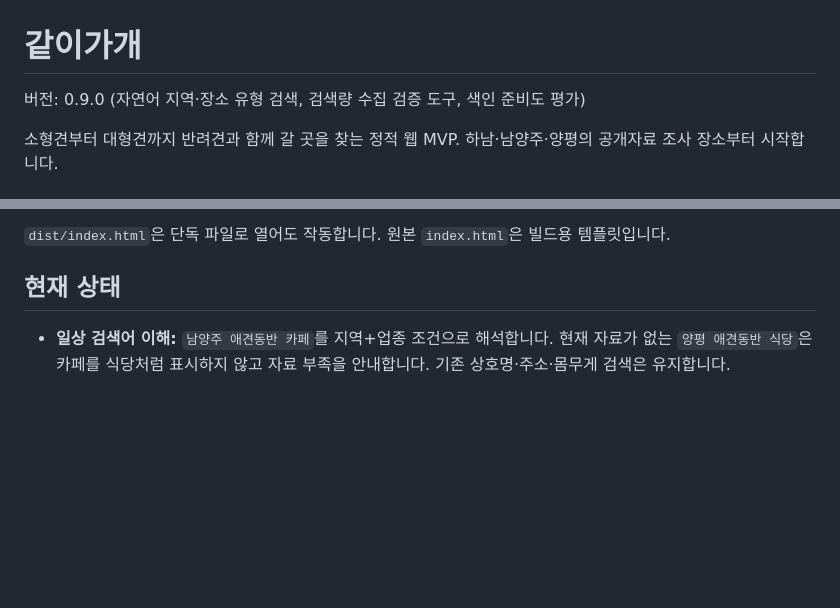
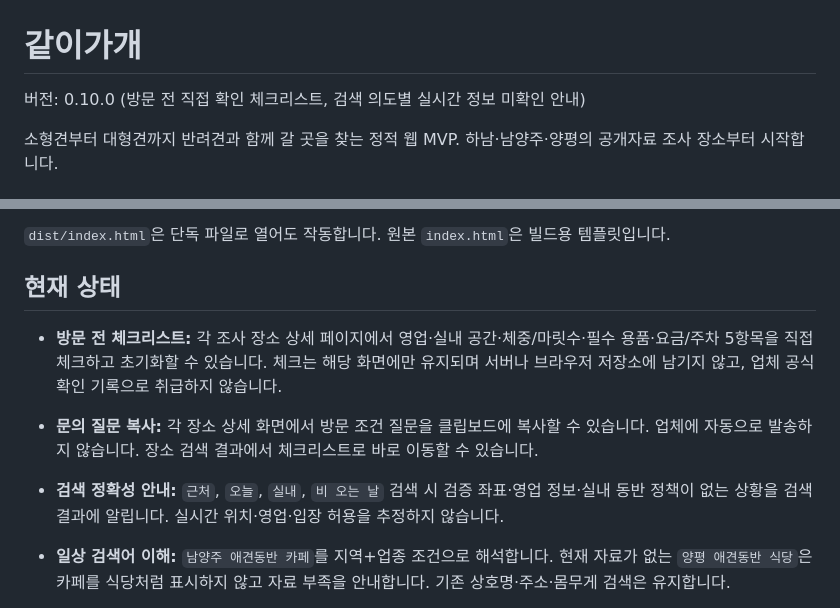
Before and after one commit to bins-hub/gatigagae, a Markdown page: README.md, 2 parts joined by grey strips. Rendered like a GitHub page; blank space fills up the shorter version.

Commit message:
Document v0.10 temporary visit checklist, copy-only inquiry and honest intent warnings

```diff
--- a/README.md
+++ b/README.md
@@ -1,6 +1,6 @@
 # 같이가개
 
-버전: 0.9.0 (자연어 지역·장소 유형 검색, 검색량 수집 검증 도구, 색인 준비도 평가)
+버전: 0.10.0 (방문 전 직접 확인 체크리스트, 검색 의도별 실시간 정보 미확인 안내)
 
 소형견부터 대형견까지 반려견과 함께 갈 곳을 찾는 정적 웹 MVP. 하남·남양주·양평의 공개자료 조사 장소부터 시작합니다.
 
@@ -18,6 +18,10 @@ python3 -m http.server 8080 --directory dist
 `dist/index.html`은 단독 파일로 열어도 작동합니다. 원본 `index.html`은 빌드용 템플릿입니다.
 
 ## 현재 상태
+
+- **방문 전 체크리스트:** 각 조사 장소 상세 페이지에서 영업·실내 공간·체중/마릿수·필수 용품·요금/주차 5항목을 직접 체크하고 초기화할 수 있습니다. 체크는 해당 화면에만 유지되며 서버나 브라우저 저장소에 남기지 않고, 업체 공식 확인 기록으로 취급하지 않습니다.
+- **문의 질문 복사:** 각 장소 상세 화면에서 방문 조건 질문을 클립보드에 복사할 수 있습니다. 업체에 자동으로 발송하지 않습니다. 장소 검색 결과에서 체크리스트로 바로 이동할 수 있습니다.
+- **검색 정확성 안내:** `근처`, `오늘`, `실내`, `비 오는 날` 검색 시 검증 좌표·영업 정보·실내 동반 정책이 없는 상황을 검색 결과에 알립니다. 실시간 위치·영업·입장 허용을 추정하지 않습니다.
 
 - **일상 검색어 이해:** `남양주 애견동반 카페`를 지역+업종 조건으로 해석합니다. 현재 자료가 없는 `양평 애견동반 식당`은 카페를 식당처럼 표시하지 않고 자료 부족을 안내합니다. 기존 상호명·주소·몸무게 검색은 유지합니다.
 - **실제 검색량 측정 준비:** 네이버·구글 광고 키워드 도구에서 직접 확인한 검색수만 CSV로 검증하여 내부 우선순위에 반영합니다. 검색량은 아직 **미측정 90개**이며, 숫자를 만들어 넣지 않습니다. `reports/search-demand-input-template.csv`는 빈 검색수 양식입니다.
```
